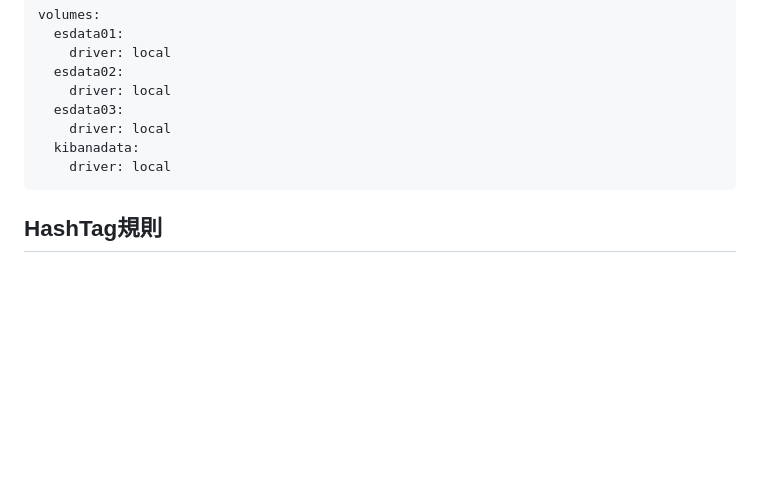
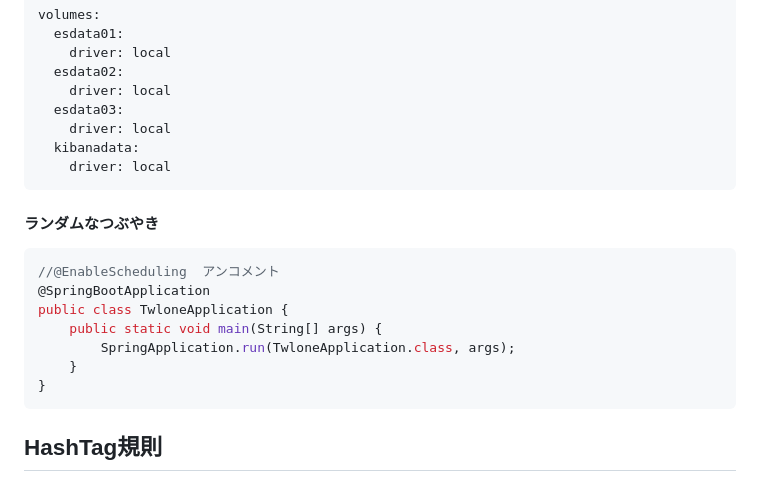
Before and after one commit to takashikawanaka/Twlone, a Markdown page: README.md, the part around one of its changes. Drawn GitHub-style; folded sections open; blank space fills up the shorter version.

````diff
--- a/README.md
+++ b/README.md
@@ -133,6 +131,17 @@ volumes:
 
 </details>
 
+#### ランダムなつぶやき
+``` java
+//@EnableScheduling  アンコメント
+@SpringBootApplication
+public class TwloneApplication {
+    public static void main(String[] args) {
+        SpringApplication.run(TwloneApplication.class, args);
+    }
+}
+```
+
 ## HashTag規則
 
 ハッシュタグ : `#abc`, `#ABC`, `#2023年`, `#アイウ`, `#日本語`, `#LOL😂`, `#Hello_World`, `#New_Hello_World`, `#test!?`, `#test?test!`,
````
Also changed, not shown: other parts of README.md (+1 -3 lines).
